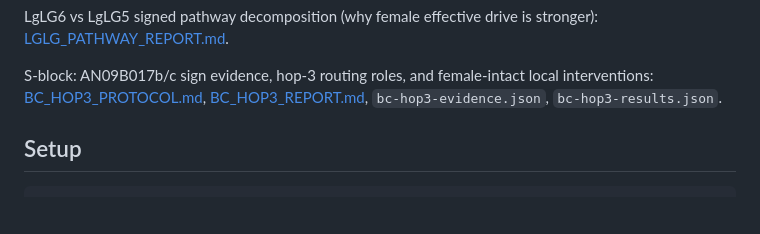
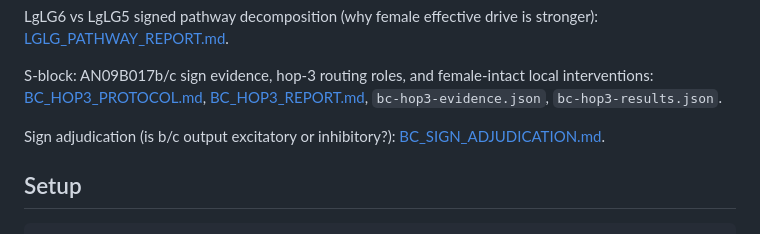
Before and after one commit to Utolaris/Gay, a Markdown page: README.md, the part around the change. GitHub-like rendering; blank space fills up the shorter version.

Commit message:
Adjudicate AN09B017b/c output sign from NT and vAB3 literature

```diff
--- a/README.md
+++ b/README.md
@@ -28,6 +28,9 @@ S-block: AN09B017b/c sign evidence, hop-3 routing roles, and female-intact
 local interventions: [BC_HOP3_PROTOCOL.md](BC_HOP3_PROTOCOL.md),
 [BC_HOP3_REPORT.md](BC_HOP3_REPORT.md), `bc-hop3-evidence.json`,
 `bc-hop3-results.json`.
+
+Sign adjudication (is b/c output excitatory or inhibitory?):
+[BC_SIGN_ADJUDICATION.md](BC_SIGN_ADJUDICATION.md).
 
 ## Setup
 
```
Also changed, not shown: BC_SIGN_ADJUDICATION.md (added, +142 -0 lines).
